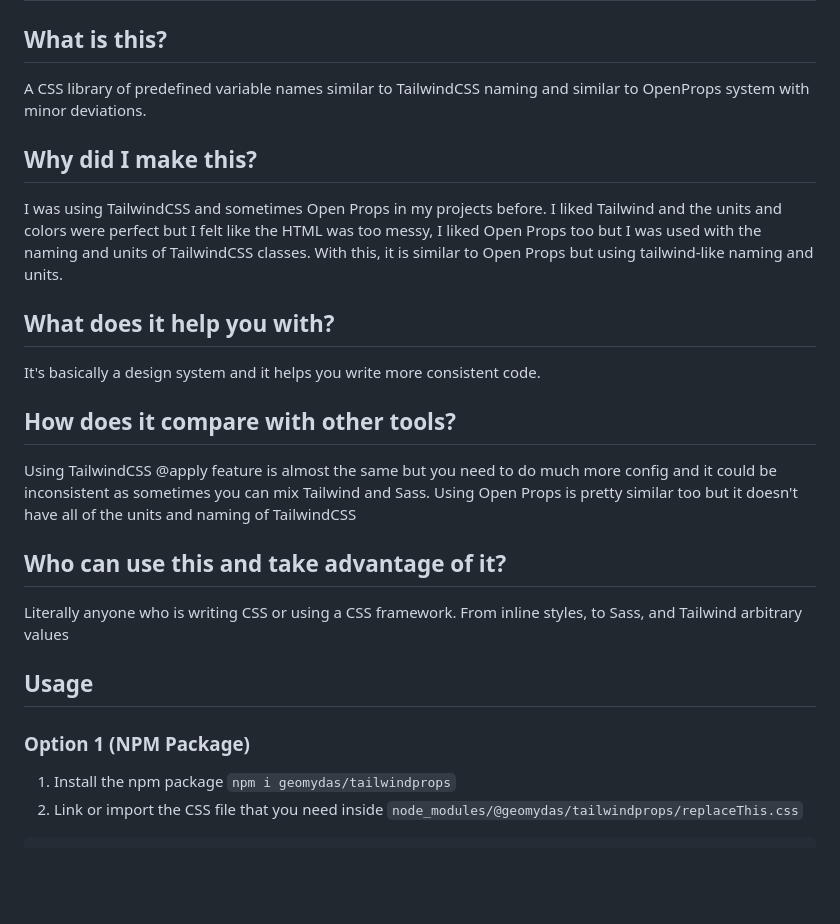
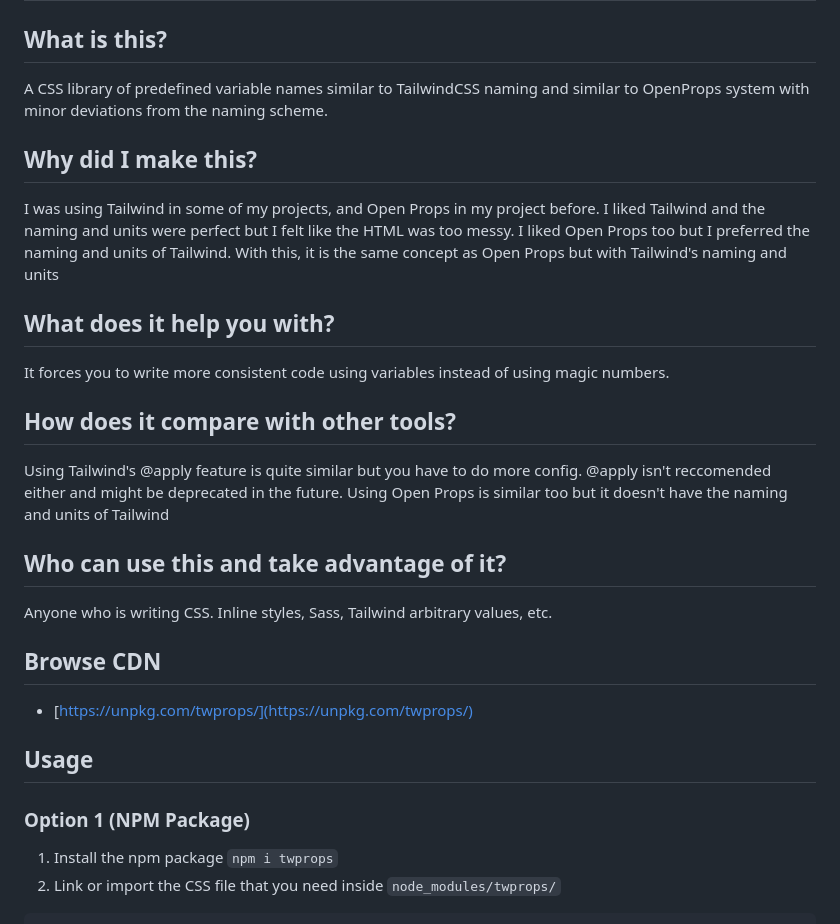
Before and after one commit to geomydas/TWProps, a Markdown page: README.md, the part around the change printed below. GitHub-like rendering; blank space fills up the shorter version.

````diff
--- a/README.md
+++ b/README.md
@@ -2,29 +2,33 @@
 
 ## What is this?
 
-A CSS library of predefined variable names similar to TailwindCSS naming and similar to OpenProps system with minor deviations.
+A CSS library of predefined variable names similar to TailwindCSS naming and similar to OpenProps system with minor deviations from the naming scheme.
 
 ## Why did I make this?
 
-I was using TailwindCSS and sometimes Open Props in my projects before. I liked Tailwind and the units and colors were perfect but I felt like the HTML was too messy, I liked Open Props too but I was used with the naming and units of TailwindCSS classes. With this, it is similar to Open Props but using tailwind-like naming and units.
+I was using Tailwind in some of my projects, and Open Props in my project before. I liked Tailwind and the naming and units were perfect but I felt like the HTML was too messy. I liked Open Props too but I preferred the naming and units of Tailwind. With this, it is the same concept as Open Props but with Tailwind's naming and units
 
 ## What does it help you with?
 
-It's basically a design system and it helps you write more consistent code.
+It forces you to write more consistent code using variables instead of using magic numbers.
 
 ## How does it compare with other tools?
 
-Using TailwindCSS @apply feature is almost the same but you need to do much more config and it could be inconsistent as sometimes you can mix Tailwind and Sass. Using Open Props is pretty similar too but it doesn't have all of the units and naming of TailwindCSS
+Using Tailwind's @apply feature is quite similar but you have to do more config. @apply isn't reccomended either and might be deprecated in the future. Using Open Props is similar too but it doesn't have the naming and units of Tailwind
 
 ## Who can use this and take advantage of it?
 
-Literally anyone who is writing CSS or using a CSS framework. From inline styles, to Sass, and Tailwind arbitrary values
+Anyone who is writing CSS. Inline styles, Sass, Tailwind arbitrary values, etc.
+
+## Browse CDN
+
+- [https://unpkg.com/twprops/](https://unpkg.com/twprops/)
 
 ## Usage
 
 ### Option 1 (NPM Package)
 
-1. Install the npm package `npm i geomydas/tailwindprops`
-2. Link or import the CSS file that you need inside `node_modules/@geomydas/tailwindprops/replaceThis.css`
+1. Install the npm package `npm i twprops`
+2. Link or import the CSS file that you need inside `node_modules/twprops/`
 
 ```
````
Also changed, not shown: other parts of README.md (+9 -26 lines).
